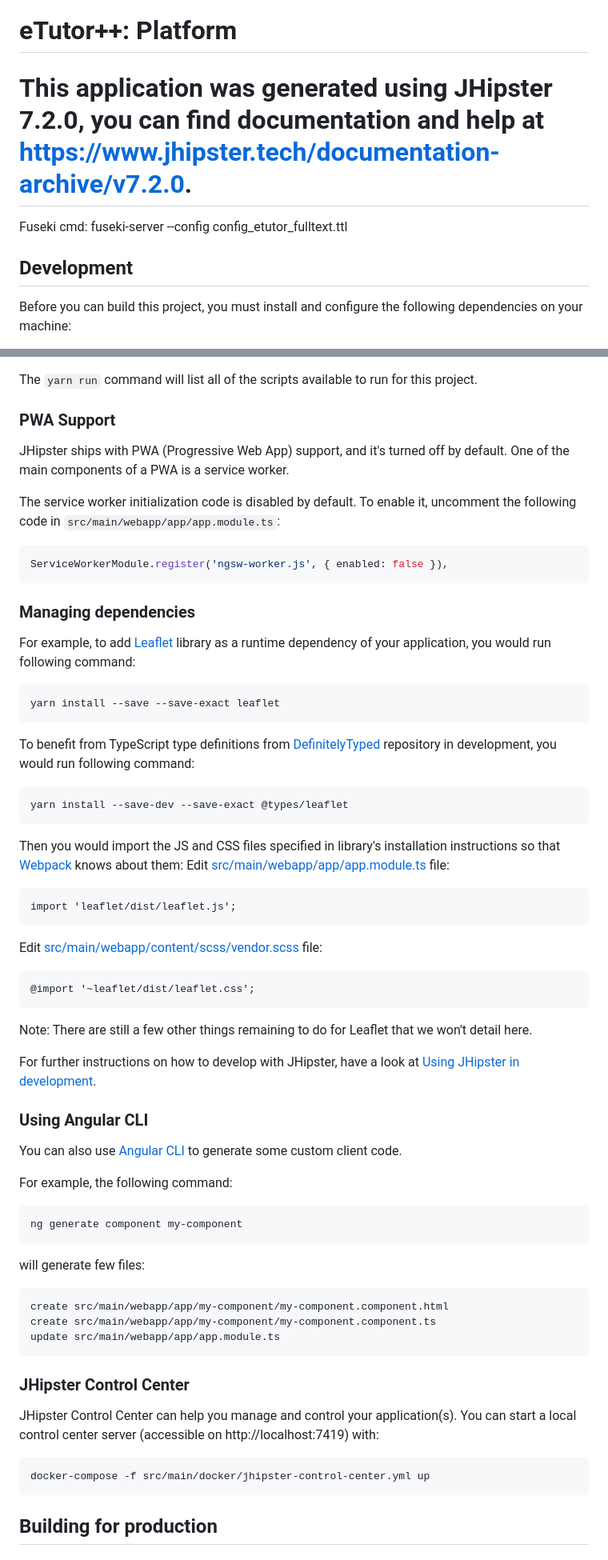
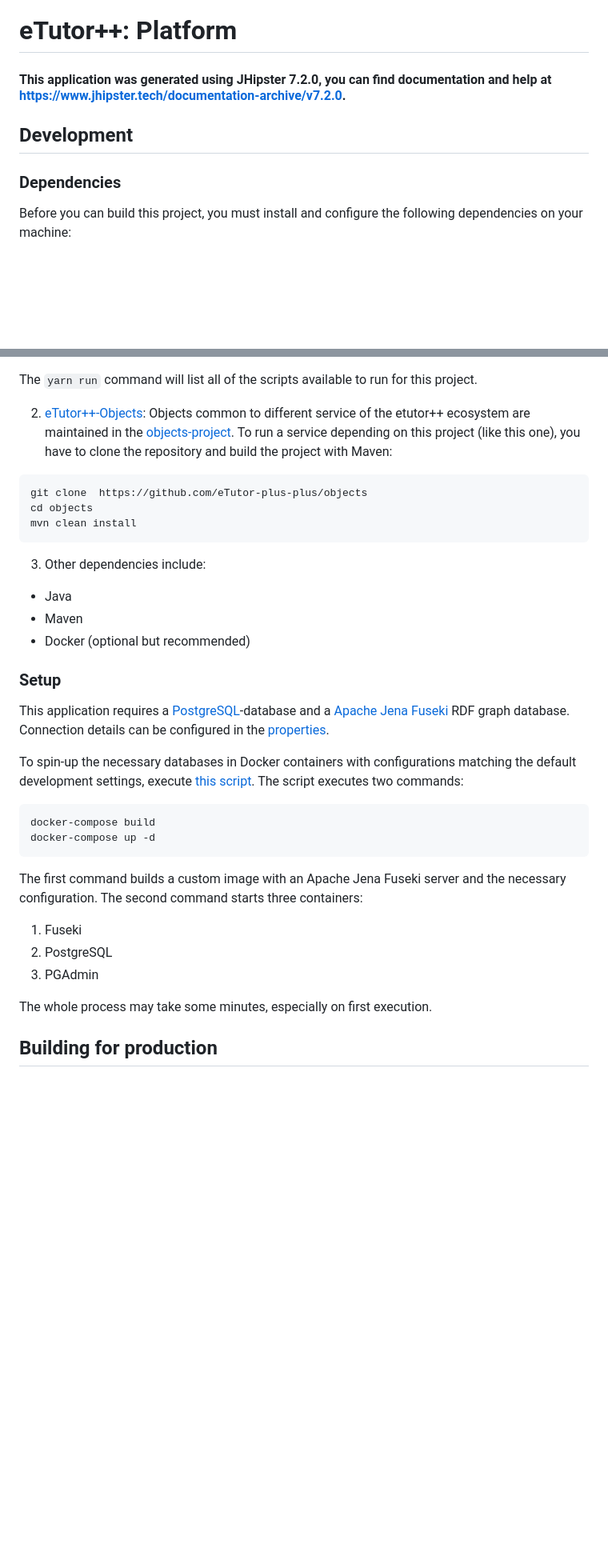
Before and after one commit to eTutor-plus-plus/platform, a Markdown page: README.md, 2 parts joined by grey strips. Shown at 80% size. Drawn GitHub-style; blank space fills up the shorter version.

````diff
--- a/README.md
+++ b/README.md
@@ -1,10 +1,10 @@
 # eTutor++: Platform
 
-# This application was generated using JHipster 7.2.0, you can find documentation and help at [https://www.jhipster.tech/documentation-archive/v7.2.0](https://www.jhipster.tech/documentation-archive/v7.2.0).
-
-Fuseki cmd: fuseki-server --config config_etutor_fulltext.ttl
+#### This application was generated using JHipster 7.2.0, you can find documentation and help at [https://www.jhipster.tech/documentation-archive/v7.2.0](https://www.jhipster.tech/documentation-archive/v7.2.0).
 
 ## Development
+
+### Dependencies
 
 Before you can build this project, you must install and configure the following dependencies on your machine:
 
@@ -34,72 +34,42 @@ Add the `help` flag on any command to see how you can use it. For example, `yarn
 
 The `yarn run` command will list all of the scripts available to run for this project.
 
-### PWA Support
+2. [eTutor++-Objects](https://github.com/eTutor-plus-plus/objects): Objects common to different service of the etutor++ ecosystem are maintained in the [objects-project](https://github.com/eTutor-plus-plus/objects).
+   To run a service depending on this project (like this one), you have to clone the repository and build the project with Maven:
 
-JHipster ships with PWA (Progressive Web App) support, and it's turned off by default. One of the main components of a PWA is a service worker.
-
-The service worker initialization code is disabled by default. To enable it, uncomment the following code in `src/main/webapp/app/app.module.ts`:
-
-```typescript
-ServiceWorkerModule.register('ngsw-worker.js', { enabled: false }),
+```shell
+git clone  https://github.com/eTutor-plus-plus/objects
+cd objects
+mvn clean install
 ```
 
-### Managing dependencies
+3. Other dependencies include:
 
-For example, to add [Leaflet][] library as a runtime dependency of your application, you would run following command:
+- Java
+- Maven
+- Docker (optional but recommended)
 
-```
-yarn install --save --save-exact leaflet
+### Setup
+
+This application requires a [PostgreSQL](https://www.postgresql.org/)-database and a [Apache Jena Fuseki]() RDF graph database.
+Connection details can be configured in the [properties](./src/main/java/at/jku/dke/etutor/config/ApplicationProperties.java).
+
+To spin-up the necessary databases in Docker containers with configurations matching the default development settings, execute [this script](./src/main/docker/local-deploy/setup_databases.bat).
+The script executes two commands:
+
+```shell
+docker-compose build
+docker-compose up -d
 ```
 
-To benefit from TypeScript type definitions from [DefinitelyTyped][] repository in development, you would run following command:
+The first command builds a custom image with an Apache Jena Fuseki server and the necessary configuration.
+The second command starts three containers:
 
-```
-yarn install --save-dev --save-exact @types/leaflet
-```
+1. Fuseki
+2. PostgreSQL
+3. PGAdmin
 
-Then you would import the JS and CSS files specified in library's installation instructions so that [Webpack][] knows about them:
-Edit [src/main/webapp/app/app.module.ts](src/main/webapp/app/app.module.ts) file:
-
-```
-import 'leaflet/dist/leaflet.js';
-```
-
-Edit [src/main/webapp/content/scss/vendor.scss](src/main/webapp/content/scss/vendor.scss) file:
-
-```
-@import '~leaflet/dist/leaflet.css';
-```
-
-Note: There are still a few other things remaining to do for Leaflet that we won't detail here.
-
-For further instructions on how to develop with JHipster, have a look at [Using JHipster in development][].
-
-### Using Angular CLI
-
-You can also use [Angular CLI][] to generate some custom client code.
-
-For example, the following command:
-
-```
-ng generate component my-component
-```
-
-will generate few files:
-
-```
-create src/main/webapp/app/my-component/my-component.component.html
-create src/main/webapp/app/my-component/my-component.component.ts
-update src/main/webapp/app/app.module.ts
-```
-
-### JHipster Control Center
-
-JHipster Control Center can help you manage and control your application(s). You can start a local control center server (accessible on http://localhost:7419) with:
-
-```
-docker-compose -f src/main/docker/jhipster-control-center.yml up
-```
+The whole process may take some minutes, especially on first execution.
 
 ## Building for production
 
````
Also changed, not shown: other parts of README.md (+22 -70 lines).
